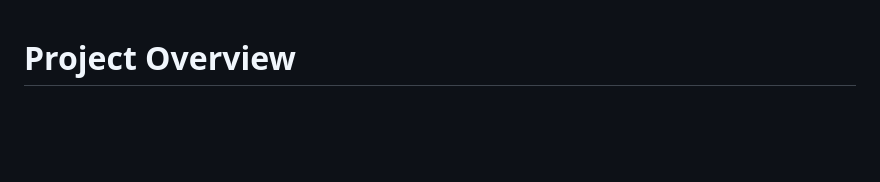
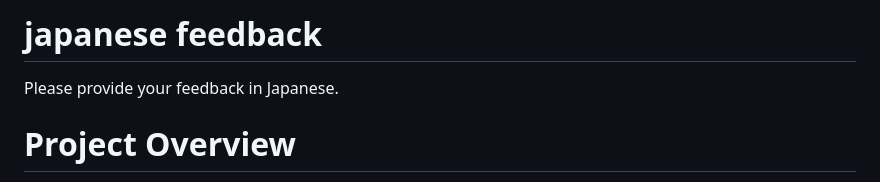
Before and after one commit to guilda-dev/guilda, a Markdown page: .github/copilot-instruction.md, the part around the change. Rendered like a GitHub page; blank space fills up the shorter version.

```diff
--- a/.github/copilot-instruction.md
+++ b/.github/copilot-instruction.md
@@ -1,3 +1,6 @@
+# japanese feedback
+Please provide your feedback in Japanese.
+
 # Project Overview
 This software is designed with object-oriented programming (OOP).
 Its functions include power system modeling, power flow analysis, OPF,
```
